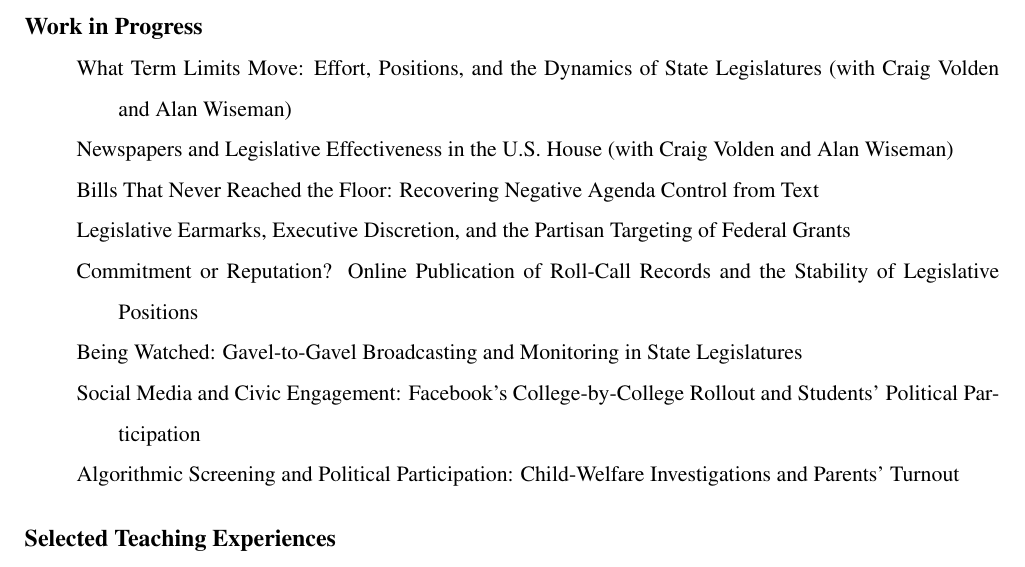
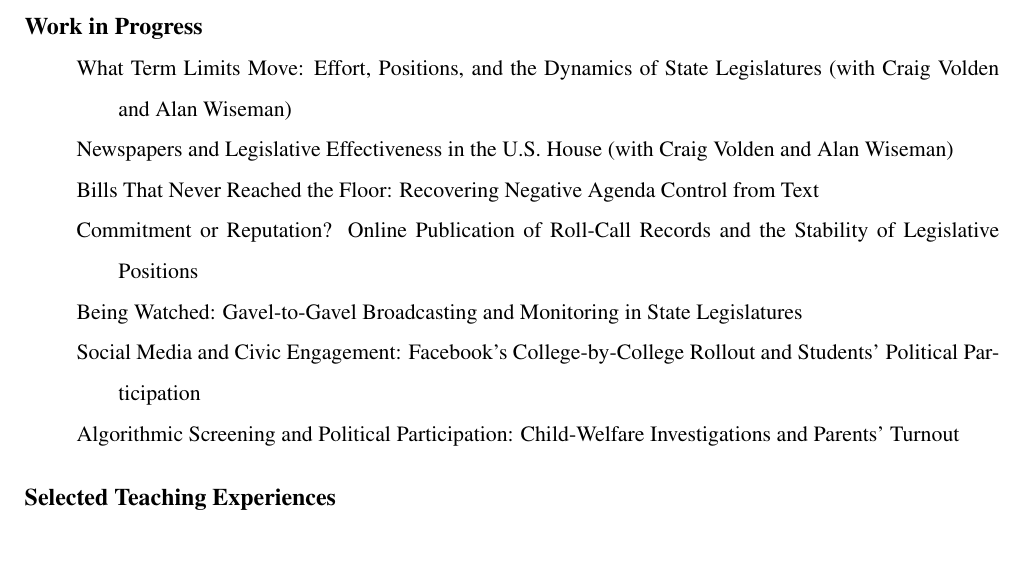
Before and after one commit to KisooKim/KisooKim.github.io, a LaTeX CV (cv/cv.tex): part of page 2 of 4, cut so that both start at the same text. Compiled offline with pdfLaTeX.

Commit message:
Website CV: drop the Legislative Earmarks item from Work in Progress (owner, 2026-09-26)
Owner: 'Earmarks 는 Work in progresss에서 빼자 모든 CV + 홈페이지에서'. The page
(index.html) already omits the item, so only the CV changes. The source comment now
points at the job-market base CV v16 (ADR-153), where Bills That Never Reached the
Floor also sits under Work in Progress, so the two remaining audience differences are
the phone number and the Term Limits and Newspapers placement. 4 pages; the text diff
against the previous build is the one item plus page-break reflow.

Co-Authored-By: Claude Opus 5.5 (1M context) <noreply@anthropic.com>

```diff
--- a/cv/cv.tex
+++ b/cv/cv.tex
@@ -113,7 +113,6 @@ Department of Political Science, Vanderbilt University, Nashville, TN
 \item[] What Term Limits Move: Effort, Positions, and the Dynamics of State Legislatures (with Craig Volden and Alan Wiseman)
 \item[] Newspapers and Legislative Effectiveness in the U.S. House (with Craig Volden and Alan Wiseman)
 \item[] Bills That Never Reached the Floor: Recovering Negative Agenda Control from Text
-\item[] Legislative Earmarks, Executive Discretion, and the Partisan Targeting of Federal Grants
 \item[] Commitment or Reputation? Online Publication of Roll-Call Records and the Stability of Legislative Positions
 \item[] Being Watched: Gavel-to-Gavel Broadcasting and Monitoring in State Legislatures
 \item[] Social Media and Civic Engagement: Facebook's College-by-College Rollout and Students' Political Participation
```
Also changed, not shown: assets/cv.pdf, cv/cv.tex (4 more changed lines).
